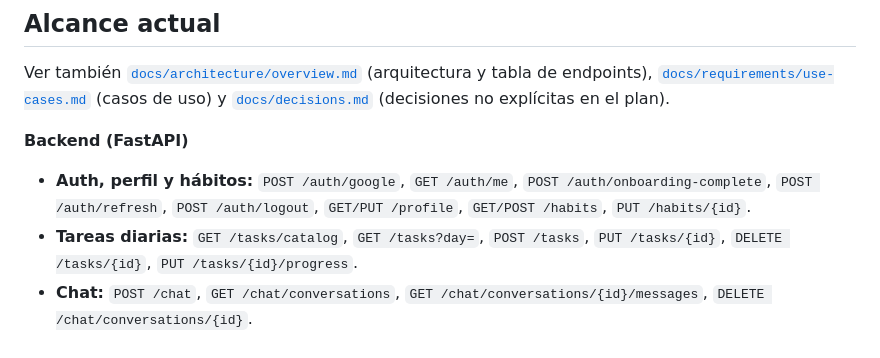
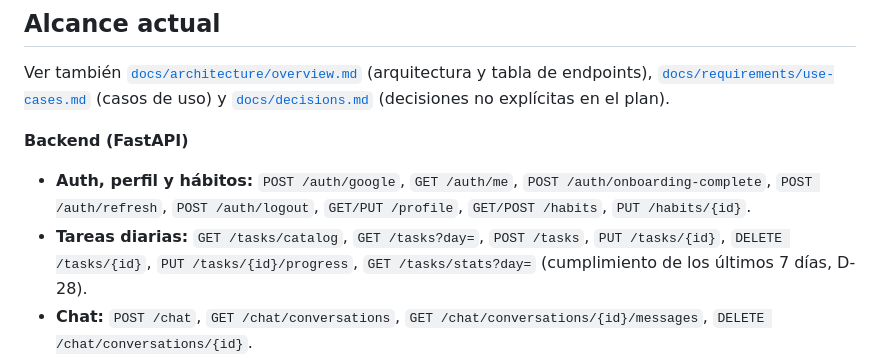
Before and after one commit to FedeJGM/HabitQ, a Markdown page: README.md, the part around the change. Rendered like a GitHub page.

Commit message:
docs: add GET /tasks/stats to the endpoint tables

```diff
--- a/README.md
+++ b/README.md
@@ -8,7 +8,7 @@ Ver también [`docs/architecture/overview.md`](./docs/architecture/overview.md)
 
 **Backend (FastAPI)**
 - **Auth, perfil y hábitos:** `POST /auth/google`, `GET /auth/me`, `POST /auth/onboarding-complete`, `POST /auth/refresh`, `POST /auth/logout`, `GET/PUT /profile`, `GET/POST /habits`, `PUT /habits/{id}`.
-- **Tareas diarias:** `GET /tasks/catalog`, `GET /tasks?day=`, `POST /tasks`, `PUT /tasks/{id}`, `DELETE /tasks/{id}`, `PUT /tasks/{id}/progress`.
+- **Tareas diarias:** `GET /tasks/catalog`, `GET /tasks?day=`, `POST /tasks`, `PUT /tasks/{id}`, `DELETE /tasks/{id}`, `PUT /tasks/{id}/progress`, `GET /tasks/stats?day=` (cumplimiento de los últimos 7 días, D-28).
 - **Chat:** `POST /chat`, `GET /chat/conversations`, `GET /chat/conversations/{id}/messages`, `DELETE /chat/conversations/{id}`.
 - **Administración:** panel web en `GET /admin` más `POST /admin/discovery`, `GET /admin/candidates`, `POST /admin/candidates/{id}/approve`, `POST /admin/candidates/{id}/reject`, `POST /admin/ingest`, `GET /admin/documents` y `DELETE /admin/documents/{id}`.
 - Todos los endpoints privados exigen JWT válido (`get_current_user`). Los de `/admin` además exigen que el correo del usuario esté en `ADMIN_EMAILS` (`require_admin`): 401 sin sesión, 403 si no es admin.
```
Also changed, not shown: docs/architecture/overview.md (+1 -0 lines).
